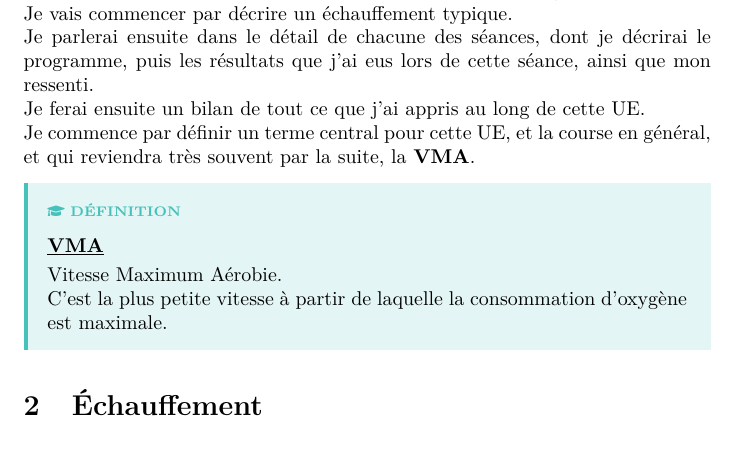
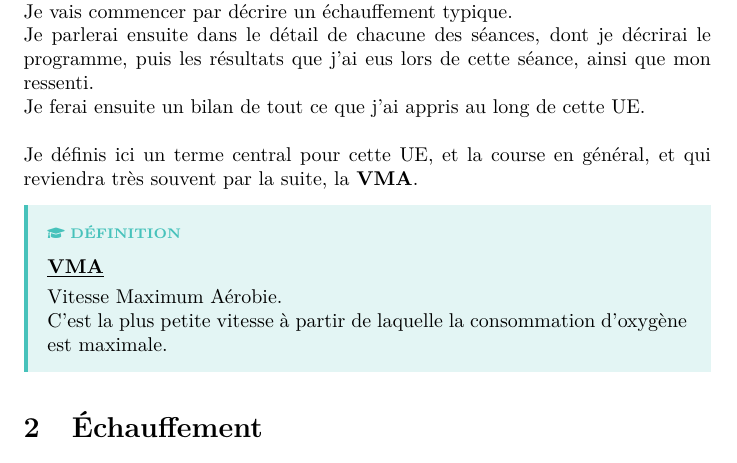
Before and after one commit to Ab2nour/latex, a LaTeX document (L3/Running/rapport.tex): part of page 2 of 8, cut so that both start at the same text. Compiled offline with pdfLaTeX.

Commit message:
Update rapport.tex

```diff
--- a/L3/Running/rapport.tex
+++ b/L3/Running/rapport.tex
@@ -180,8 +180,8 @@ UE Libre Running}%
     Ceci est mon carnet d'entraînement pour l'UE Libre Running.\\
     Je vais commencer par décrire un échauffement typique.\\
     Je parlerai ensuite dans le détail de chacune des séances, dont je décrirai le programme, puis les résultats que j'ai eus lors de cette séance, ainsi que mon ressenti.\\
-    Je ferai ensuite un bilan de tout ce que j'ai appris au long de cette UE.\\
-    Je commence par définir un terme central pour cette UE, et la course en général, et qui reviendra très souvent par la suite, la \textbf{VMA}.
+    Je ferai ensuite un bilan de tout ce que j'ai appris au long de cette UE.\\\\
+    Je définis ici un terme central pour cette UE, et la course en général, et qui reviendra très souvent par la suite, la \textbf{VMA}.
     \clovisDefinition{
                 {\underline{\textbf{VMA}}\vspace{3px}}\\
                 Vitesse Maximum Aérobie.\\
```
